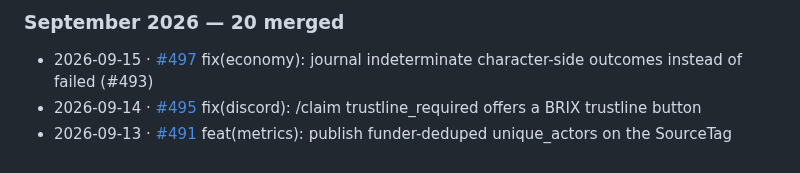
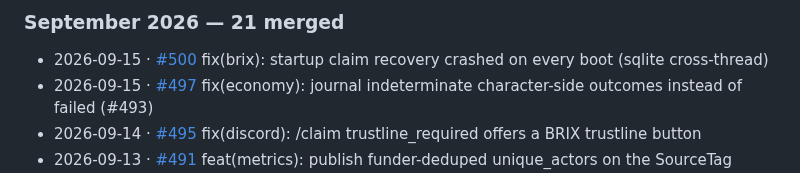
Before and after one commit to Team-Hamsa/LFG, a Markdown page: docs/HACKATHON.md, the part around one of its changes. GitHub-like rendering.

Commit message:
docs(HACKATHON): sync merged-PR changelog

```diff
--- a/docs/HACKATHON.md
+++ b/docs/HACKATHON.md
@@ -311,6 +311,7 @@ _273 pull requests merged since 2026-06-21. Regenerated automatically on every m
 
-### September 2026 — 20 merged
+### September 2026 — 21 merged
 
+- 2026-09-15 · [#500](https://github.com/Team-Hamsa/LFG/pull/500) fix(brix): startup claim recovery crashed on every boot (sqlite cross-thread)
 - 2026-09-15 · [#497](https://github.com/Team-Hamsa/LFG/pull/497) fix(economy): journal indeterminate character-side outcomes instead of failed (#493)
 - 2026-09-14 · [#495](https://github.com/Team-Hamsa/LFG/pull/495) fix(discord): /claim trustline_required offers a BRIX trustline button
 - 2026-09-13 · [#491](https://github.com/Team-Hamsa/LFG/pull/491) feat(metrics): publish funder-deduped unique_actors on the SourceTag badge
```
Also changed, not shown: other parts of docs/HACKATHON.md (+1 -1 lines).
